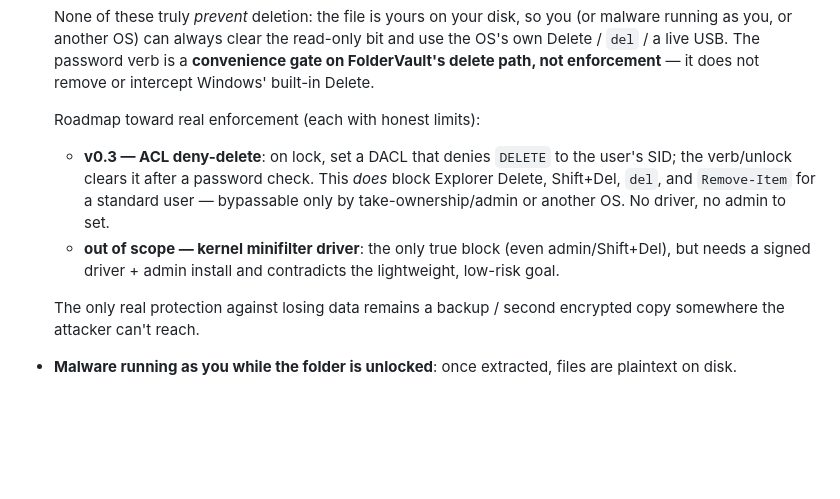
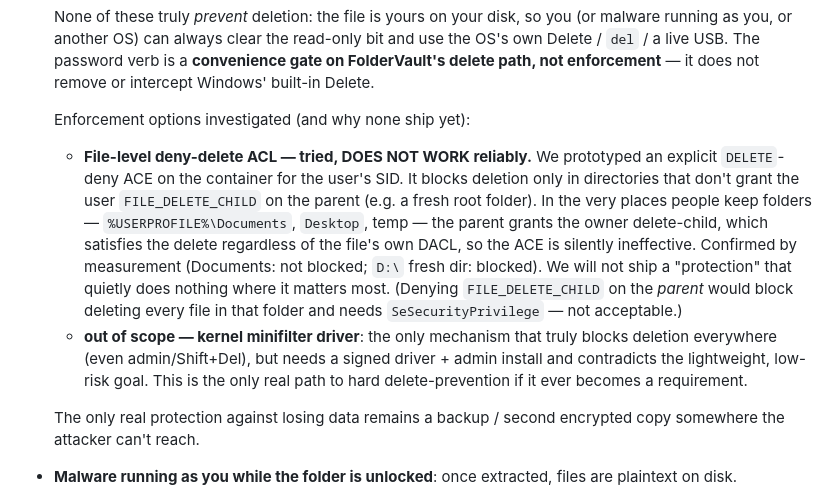
Before and after one commit to mdsaif45/foldervault, a Markdown page: docs/THREAT-MODEL.md, the part around the change. Rendered like a GitHub page; blank space fills up the shorter version.

Commit message:
Investigate v0.3 ACL deny-delete: abandon (doesn't work in user folders)
Prototyped a file-level DELETE-deny ACE for delete protection. Measured that
it does NOT block deletion in %USERPROFILE%\Documents, Desktop, or temp --
the parent directory grants the owner FILE_DELETE_CHILD, which satisfies the
delete regardless of the file's own DACL. It only works in fresh non-profile
dirs (e.g. D:\root). Since that's exactly where users keep folders, shipping
it would be silent non-protection, so it's reverted.

Recorded the finding honestly in THREAT-MODEL.md and PLAN.md: the only real
hard-block is a kernel minifilter driver (out of scope). v0.2's password
'Delete with FolderVault' verb remains the delete story -- a convenience gate,
not enforcement.

No functional code change (ACL module removed); 38 tests still green.

```diff
--- a/docs/THREAT-MODEL.md
+++ b/docs/THREAT-MODEL.md
@@ -31,15 +31,24 @@
   verb is a **convenience gate on FolderVault's delete path, not enforcement**
   — it does not remove or intercept Windows' built-in Delete.
 
-  Roadmap toward real enforcement (each with honest limits):
-  - **v0.3 — ACL deny-delete**: on lock, set a DACL that denies `DELETE` to the
-    user's SID; the verb/unlock clears it after a password check. This *does*
-    block Explorer Delete, Shift+Del, `del`, and `Remove-Item` for a standard
-    user — bypassable only by take-ownership/admin or another OS. No driver,
-    no admin to set.
-  - **out of scope — kernel minifilter driver**: the only true block (even
-    admin/Shift+Del), but needs a signed driver + admin install and contradicts
-    the lightweight, low-risk goal.
+  Enforcement options investigated (and why none ship yet):
+  - **File-level deny-delete ACL — tried, DOES NOT WORK reliably.** We
+    prototyped an explicit `DELETE`-deny ACE on the container for the user's
+    SID. It blocks deletion only in directories that don't grant the user
+    `FILE_DELETE_CHILD` on the parent (e.g. a fresh root folder). In the very
+    places people keep folders — `%USERPROFILE%\Documents`, `Desktop`, temp —
+    the parent grants the owner delete-child, which satisfies the delete
+    regardless of the file's own DACL, so the ACE is silently ineffective.
+    Confirmed by measurement (Documents: not blocked; `D:\` fresh dir:
+    blocked). We will not ship a "protection" that quietly does nothing where
+    it matters most. (Denying `FILE_DELETE_CHILD` on the *parent* would block
+    deleting every file in that folder and needs `SeSecurityPrivilege` — not
+    acceptable.)
+  - **out of scope — kernel minifilter driver**: the only mechanism that
+    truly blocks deletion everywhere (even admin/Shift+Del), but needs a
+    signed driver + admin install and contradicts the lightweight, low-risk
+    goal. This is the only real path to hard delete-prevention if it ever
+    becomes a requirement.
 
   The only real protection against losing data remains a backup / second
   encrypted copy somewhere the attacker can't reach.
```
Also changed, not shown: docs/PLAN.md (+9 -6 lines).
